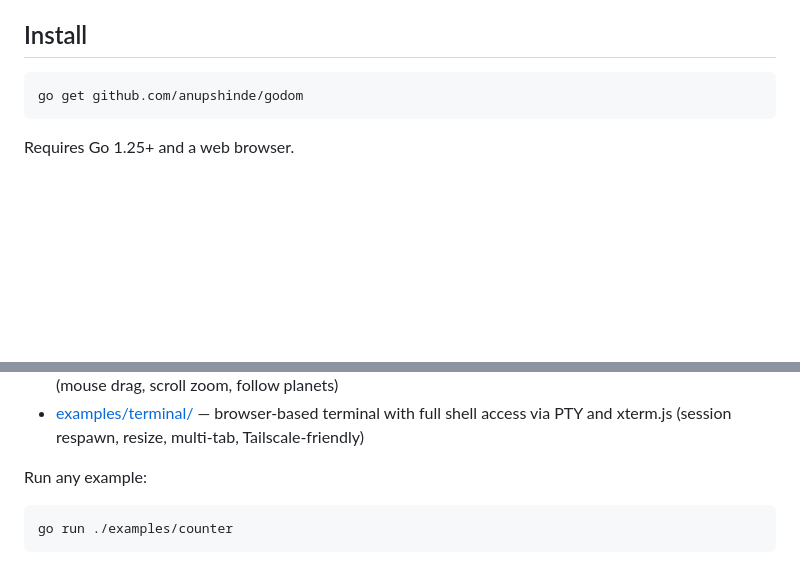
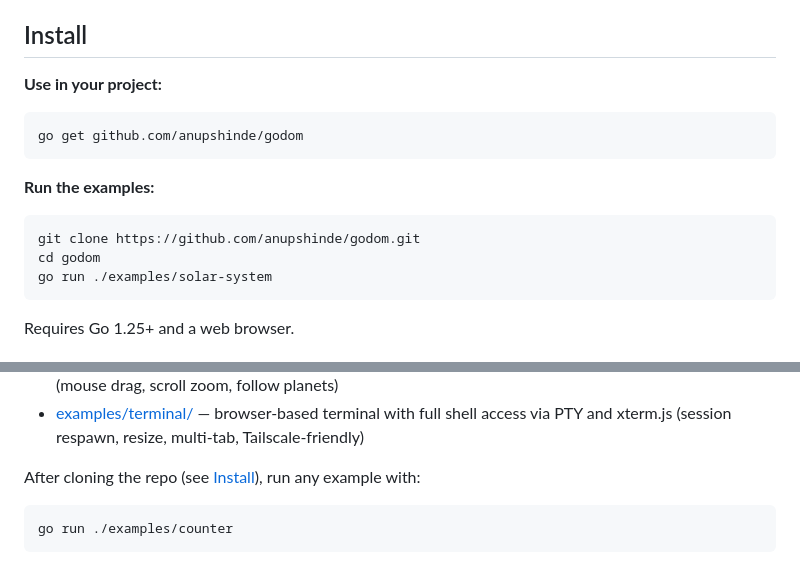
Before and after one commit to anupshinde/godom, a Markdown page: README.md, 2 parts joined by grey strips. GitHub-like rendering; blank space fills up the shorter version.

````diff
--- a/README.md
+++ b/README.md
@@ -80,8 +80,18 @@ Run `go build` and you get a single binary that opens the browser and shows a li
 
 ## Install
 
+**Use in your project:**
+
 ```
 go get github.com/anupshinde/godom
+```
+
+**Run the examples:**
+
+```
+git clone https://github.com/anupshinde/godom.git
+cd godom
+go run ./examples/solar-system
 ```
 
 Requires Go 1.25+ and a web browser.
@@ -337,7 +347,7 @@ chartjs.Register(app)  // registers plugin + embeds Chart.js library
 - [examples/solar-system/](examples/solar-system/) — 3D solar system with a Go-built 3D engine and Canvas 2D rendering (mouse drag, scroll zoom, follow planets)
 - [examples/terminal/](examples/terminal/) — browser-based terminal with full shell access via PTY and xterm.js (session respawn, resize, multi-tab, Tailscale-friendly)
 
-Run any example:
+After cloning the repo (see [Install](#install)), run any example with:
 
 ```
 go run ./examples/counter
````
